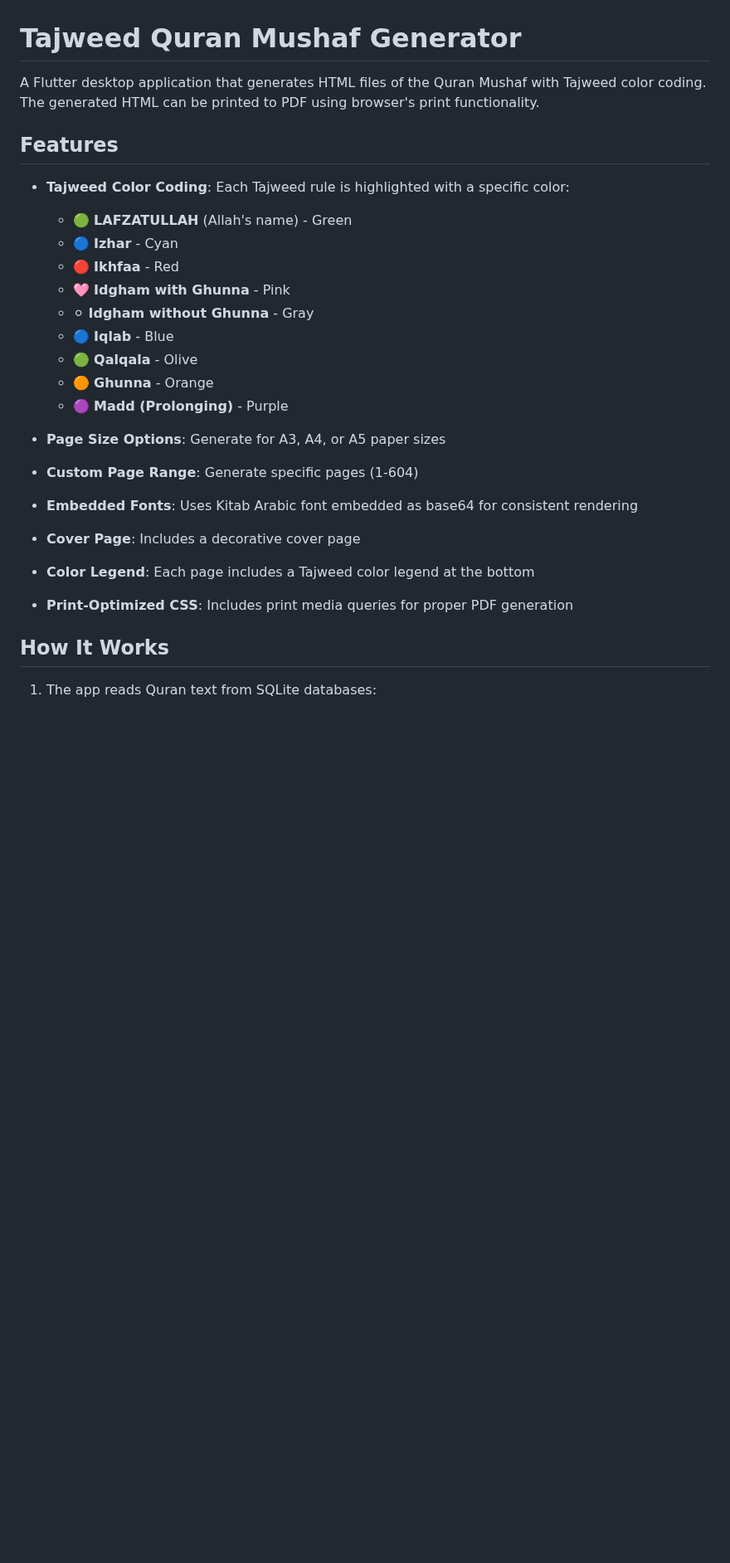
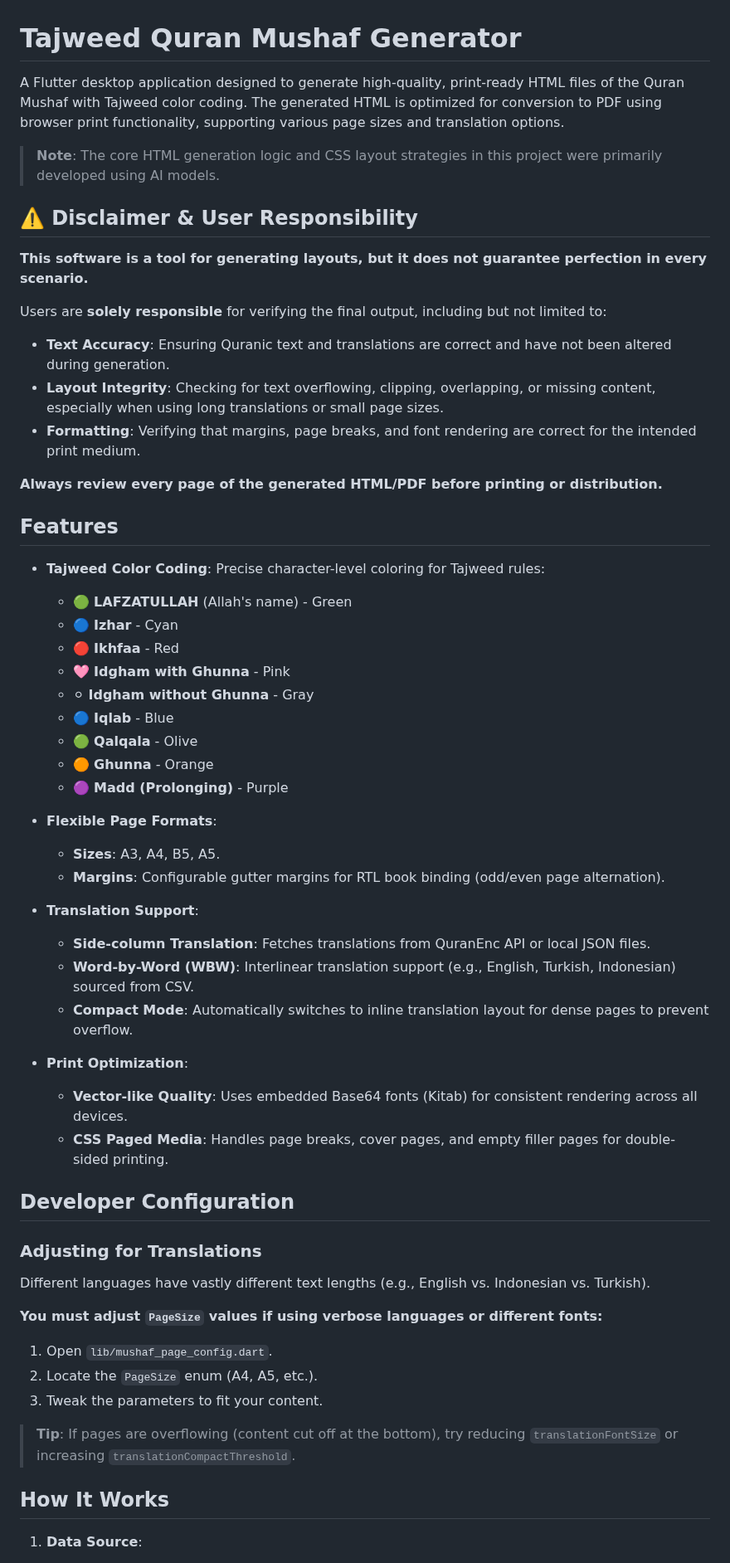
Before and after one commit to rovshan-b/QuranColorTajweedGenerator, a Markdown page: README.md, the part around one of its changes. Shown at 83% size. Drawn GitHub-style; blank space fills up the shorter version.

```diff
--- a/README.md
+++ b/README.md
@@ -1,10 +1,24 @@
 # Tajweed Quran Mushaf Generator
 
-A Flutter desktop application that generates HTML files of the Quran Mushaf with Tajweed color coding. The generated HTML can be printed to PDF using browser's print functionality.
+A Flutter desktop application designed to generate high-quality, print-ready HTML files of the Quran Mushaf with Tajweed color coding. The generated HTML is optimized for conversion to PDF using browser print functionality, supporting various page sizes and translation options.
+
+> **Note**: The core HTML generation logic and CSS layout strategies in this project were primarily developed using AI models.
+
+## ⚠️ Disclaimer & User Responsibility
+
+**This software is a tool for generating layouts, but it does not guarantee perfection in every scenario.**
+
+Users are **solely responsible** for verifying the final output, including but not limited to:
+
+- **Text Accuracy**: Ensuring Quranic text and translations are correct and have not been altered during generation.
+- **Layout Integrity**: Checking for text overflowing, clipping, overlapping, or missing content, especially when using long translations or small page sizes.
+- **Formatting**: Verifying that margins, page breaks, and font rendering are correct for the intended print medium.
+
+**Always review every page of the generated HTML/PDF before printing or distribution.**
 
 ## Features
 
-- **Tajweed Color Coding**: Each Tajweed rule is highlighted with a specific color:
+- **Tajweed Color Coding**: Precise character-level coloring for Tajweed rules:
 
   - 🟢 **LAFZATULLAH** (Allah's name) - Green
   - 🔵 **Izhar** - Cyan
@@ -16,14 +30,36 @@ A Flutter desktop application that generates HTML files of the Quran Mushaf with
   - 🟠 **Ghunna** - Orange
   - 🟣 **Madd (Prolonging)** - Purple
 
-- **Page Size Options**: Generate for A3, A4, or A5 paper sizes
-- **Custom Page Range**: Generate specific pages (1-604)
-- **Embedded Fonts**: Uses Kitab Arabic font embedded as base64 for consistent rendering
-- **Cover Page**: Includes a decorative cover page
-- **Color Legend**: Each page includes a Tajweed color legend at the bottom
-- **Print-Optimized CSS**: Includes print media queries for proper PDF generation
+- **Flexible Page Formats**:
+
+  - **Sizes**: A3, A4, B5, A5.
+  - **Margins**: Configurable gutter margins for RTL book binding (odd/even page alternation).
+
+- **Translation Support**:
+
+  - **Side-column Translation**: Fetches translations from QuranEnc API or local JSON files.
+  - **Word-by-Word (WBW)**: Interlinear translation support (e.g., English, Turkish, Indonesian) sourced from CSV.
+  - **Compact Mode**: Automatically switches to inline translation layout for dense pages to prevent overflow.
+
+- **Print Optimization**:
+  - **Vector-like Quality**: Uses embedded Base64 fonts (Kitab) for consistent rendering across all devices.
+  - **CSS Paged Media**: Handles page breaks, cover pages, and empty filler pages for double-sided printing.
+
+## Developer Configuration
+
+### Adjusting for Translations
+
+Different languages have vastly different text lengths (e.g., English vs. Indonesian vs. Turkish).
+
+**You must adjust `PageSize` values if using verbose languages or different fonts:**
+
+1.  Open `lib/mushaf_page_config.dart`.
+2.  Locate the `PageSize` enum (A4, A5, etc.).
+3.  Tweak the parameters to fit your content.
+
+> **Tip**: If pages are overflowing (content cut off at the bottom), try reducing `translationFontSize` or increasing `translationCompactThreshold`.
 
 ## How It Works
 
-1. The app reads Quran text from SQLite databases:
+1.  **Data Source**:
 
```
Also changed, not shown: other parts of README.md (+40 -43 lines), screenshots/app-screenshot.png (added), screenshots/generated-page-screenshot.png (added), 7 other files.
